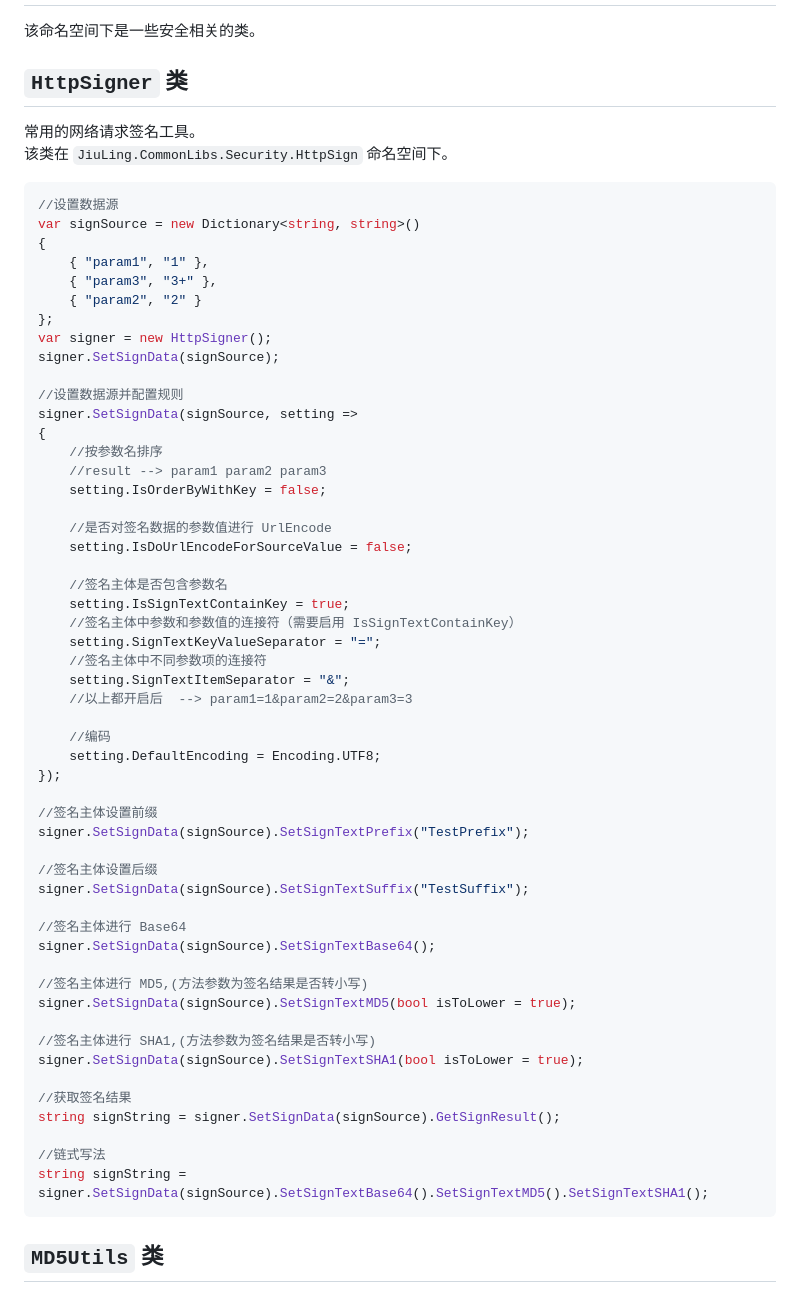
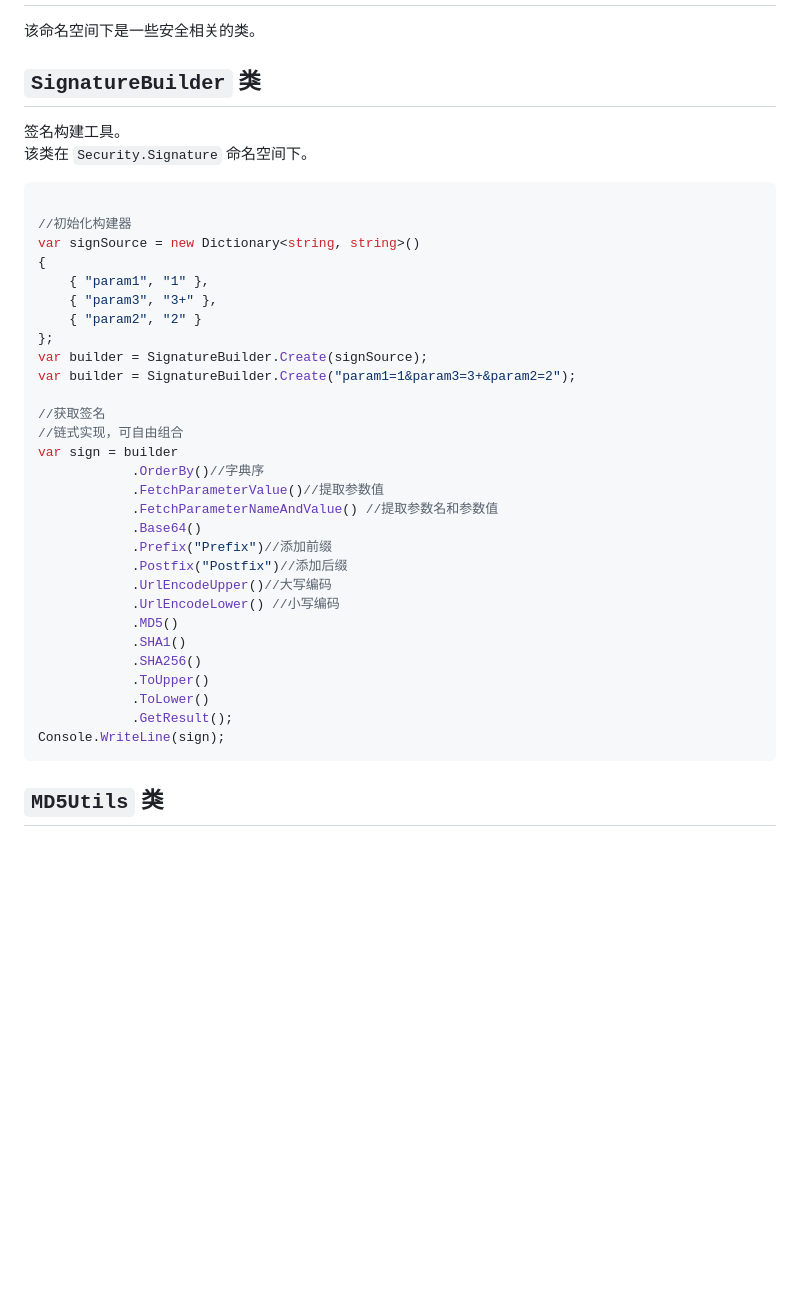
Before and after one commit to JiuLing-zhang/JiuLing.CommonLibs, a Markdown page: docs/README.md, the part around the change. Drawn GitHub-style; blank space fills up the shorter version.

````diff
--- a/docs/README.md
+++ b/docs/README.md
@@ -321,63 +321,40 @@ public enum OSVersionEnum
 # `Security` 命名空间
 该命名空间下是一些安全相关的类。
 
-## `HttpSigner` 类
-常用的网络请求签名工具。
-该类在 `JiuLing.CommonLibs.Security.HttpSign` 命名空间下。
+## `SignatureBuilder` 类
+签名构建工具。
+该类在 `Security.Signature` 命名空间下。
 
 ```C#
-//设置数据源
+
+//初始化构建器
 var signSource = new Dictionary<string, string>()
 {
     { "param1", "1" },
     { "param3", "3+" },
     { "param2", "2" }
 };
-var signer = new HttpSigner();
-signer.SetSignData(signSource);
+var builder = SignatureBuilder.Create(signSource);
+var builder = SignatureBuilder.Create("param1=1&param3=3+&param2=2");
 
-//设置数据源并配置规则
-signer.SetSignData(signSource, setting =>
-{
-    //按参数名排序
-    //result --> param1 param2 param3
-    setting.IsOrderByWithKey = false;
-
-    //是否对签名数据的参数值进行 UrlEncode
-    setting.IsDoUrlEncodeForSourceValue = false;
-
-    //签名主体是否包含参数名
-    setting.IsSignTextContainKey = true;
-    //签名主体中参数和参数值的连接符（需要启用 IsSignTextContainKey）
-    setting.SignTextKeyValueSeparator = "=";
-    //签名主体中不同参数项的连接符
-    setting.SignTextItemSeparator = "&";
-    //以上都开启后  --> param1=1&param2=2&param3=3
-
-    //编码
-    setting.DefaultEncoding = Encoding.UTF8;
-});
-
-//签名主体设置前缀
-signer.SetSignData(signSource).SetSignTextPrefix("TestPrefix");
-
-//签名主体设置后缀
-signer.SetSignData(signSource).SetSignTextSuffix("TestSuffix");
-
-//签名主体进行 Base64
-signer.SetSignData(signSource).SetSignTextBase64();
-
-//签名主体进行 MD5,(方法参数为签名结果是否转小写)
-signer.SetSignData(signSource).SetSignTextMD5(bool isToLower = true);
-
-//签名主体进行 SHA1,(方法参数为签名结果是否转小写)
-signer.SetSignData(signSource).SetSignTextSHA1(bool isToLower = true);
-
-//获取签名结果
-string signString = signer.SetSignData(signSource).GetSignResult();
-
-//链式写法
-string signString = signer.SetSignData(signSource).SetSignTextBase64().SetSignTextMD5().SetSignTextSHA1();
+//获取签名
+//链式实现，可自由组合
+var sign = builder
+            .OrderBy()//字典序
+            .FetchParameterValue()//提取参数值
+            .FetchParameterNameAndValue() //提取参数名和参数值
+            .Base64()
+            .Prefix("Prefix")//添加前缀
+            .Postfix("Postfix")//添加后缀
+            .UrlEncodeUpper()//大写编码
+            .UrlEncodeLower() //小写编码
+            .MD5()
+            .SHA1()
+            .SHA256()
+            .ToUpper()
+            .ToLower()
+            .GetResult();
+Console.WriteLine(sign);
 ```
 
 ## `MD5Utils` 类
````
